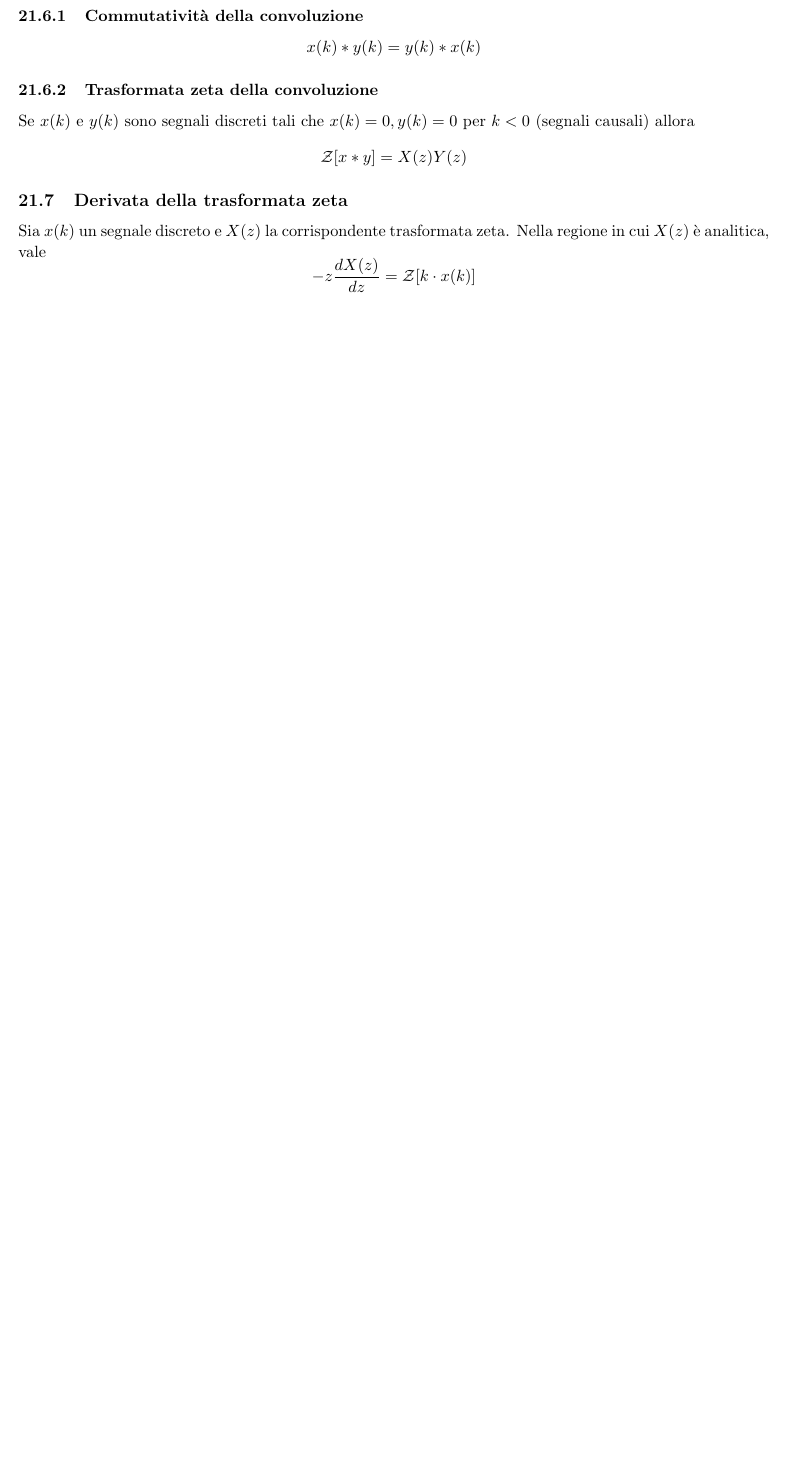
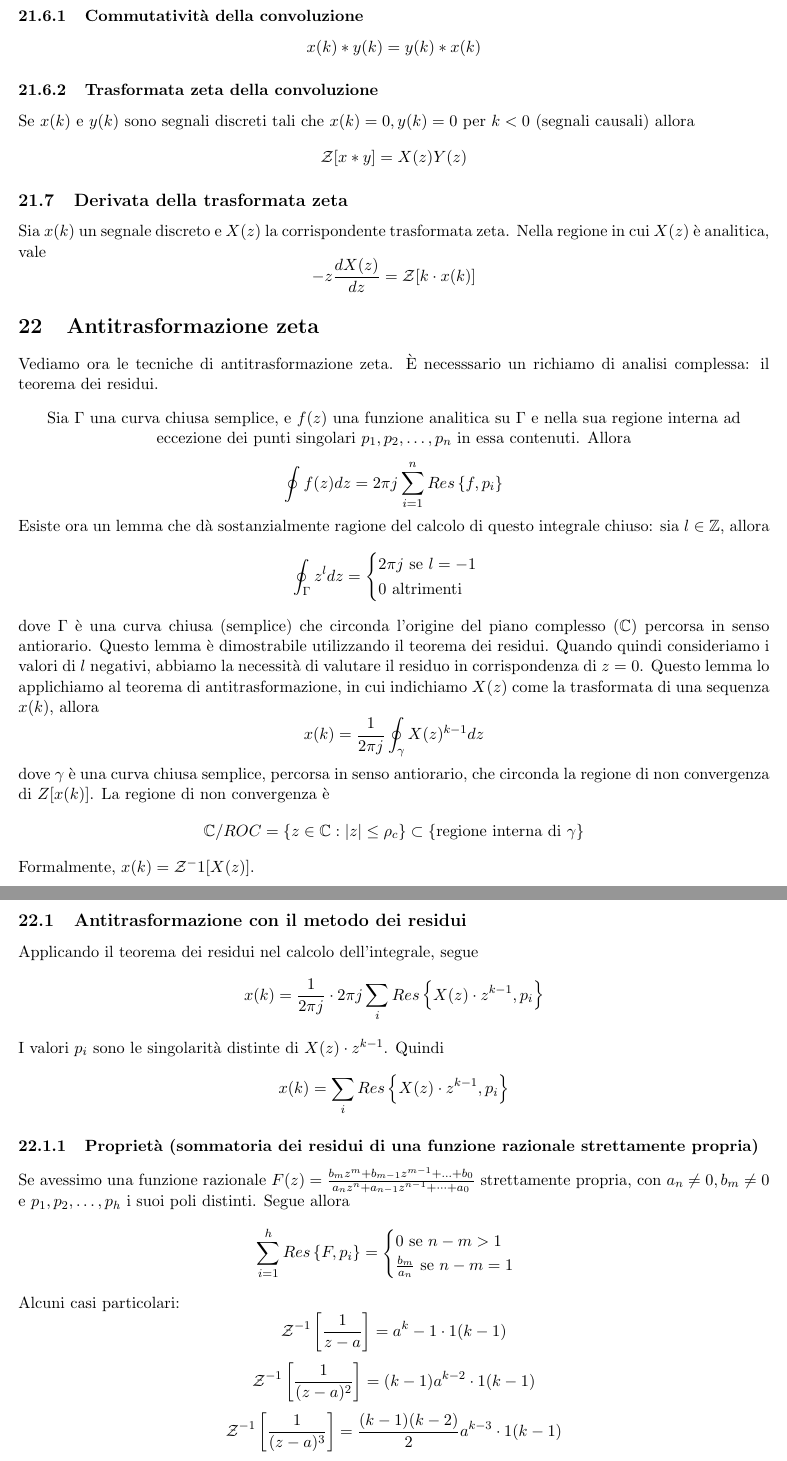
Before and after one commit to montali/fcanotes, a LaTeX document (fca.tex): part of page 48 of 48 before the commit and two parts of pages 48 and 49 of 50 after it, the two joined at a grey line, cut so that both start at the same text, the shorter picture padded with empty space. Compiled offline with pdfLaTeX.

Commit message:
Lesson 19

```diff
--- a/fca.tex
+++ b/fca.tex
@@ -1576,4 +1576,58 @@ Sia $x(k)$ un segnale discreto e $X(z)$ la corrispondente trasformata zeta. Nell
 \begin{displaymath}
     -z\frac{dX(z)}{dz} = \trz [k\cdot x(k)]
 \end{displaymath}
-
+\section{Antitrasformazione zeta}
+Vediamo ora le tecniche di antitrasformazione zeta. È necesssario un richiamo di analisi complessa: il teorema dei residui.
+\begin{center}
+    Sia $\Gamma$ una curva chiusa semplice, e $f(z)$ una funzione analitica su $\Gamma$ e nella sua regione interna ad eccezione dei punti singolari $p_1,p_2,\dots,p_n$ in essa contenuti. Allora
+\end{center}
+\begin{displaymath}
+    \oint f(z)dz=2\pi j \sum_{i=1}^n Res\left\{f,p_i\right\}
+\end{displaymath}
+Esiste ora un lemma che dà sostanzialmente ragione del calcolo di questo integrale chiuso: sia $l\in \mathbb{Z}$, allora
+\begin{displaymath}
+    \oint_\Gamma z^l dz = \begin{cases}
+        2\pi j \textrm{ se }l=-1 \\
+        0\textrm{ altrimenti}
+    \end{cases}
+\end{displaymath}
+dove $\Gamma$ è una curva chiusa (semplice) che circonda l'origine del piano complesso ($\mathbb{C}$) percorsa in senso antiorario. Questo lemma è dimostrabile utilizzando il teorema dei residui. Quando quindi consideriamo i valori di $l$ negativi, abbiamo la necessità di valutare il residuo in corrispondenza di $z=0$. Questo lemma lo applichiamo al teorema di antitrasformazione, in cui indichiamo $X(z)$ come la trasformata di una sequenza $x(k)$, allora
+\begin{displaymath}
+    x(k)=\frac{1}{2\pi j}\oint_\gamma X(z)^{k-1}dz
+\end{displaymath}
+dove $\gamma$ è una curva chiusa semplice, percorsa in senso antiorario, che circonda la regione di non convergenza di $Z[x(k)]$. La regione di non convergenza è
+\begin{displaymath}
+    \mathbb{C}/ROC = \left\{z \in \mathbb{C} : |z|\le \rho_c\right\} \subset \left\{\textrm{regione interna di }\gamma\right\}
+\end{displaymath}
+Formalmente, $x(k)=\trz^-1[X(z)]$.
+\subsection{Antitrasformazione con il metodo dei residui}
+Applicando il teorema dei residui nel calcolo dell'integrale, segue
+\begin{displaymath}
+    x(k)=\frac{1}{2\pi j}\cdot 2\pi j \sum_i Res \left\{X(z)\cdot z^{k-1}, p_i\right\}
+\end{displaymath}
+I valori $p_i$ sono le singolarità distinte di $X(z) \cdot z^{k-1}$.
+Quindi
+\begin{displaymath}
+    x(k)=\sum_i Res \left\{X(z)\cdot z^{k-1}, p_i\right\}
+\end{displaymath}
+\subsubsection{Proprietà (sommatoria dei residui di una funzione razionale strettamente propria)}
+Se avessimo una funzione razionale $F(z)=\frac{b_mz^m+b_{m-1}z^{m-1}+...+b_0}{a_nz^n+a_{n-1}z^{n-1}+\dots+a_0}$ strettamente propria, con $a_n\neq0, b_m\neq0$ e $p_1,p_2,\dots,p_h$ i suoi poli distinti. Segue allora
+\begin{displaymath}
+    \sum_{i=1}^h Res\left\{F,p_i\right\} = \begin{cases}
+        0 \textrm{ se }n-m>1 \\
+        \frac{b_m}{a_n} \textrm{ se }n-m=1
+    \end{cases}
+\end{displaymath}
+Alcuni casi particolari:
+\begin{displaymath}
+    \trz^{-1}\left[\frac{1}{z-a}\right] = a^k-1 \cdot 1(k-1)
+\end{displaymath}
+\begin{displaymath}
+    \trz^{-1}\left[\frac{1}{(z-a)^2}\right] = (k-1)a^{k-2}\cdot 1(k-1)
+\end{displaymath}
+\begin{displaymath}
+    \trz^{-1}\left[\frac{1}{(z-a)^3}\right] = \frac{(k-1)(k-2)}{2}a^{k-3}\cdot 1(k-1)
+\end{displaymath}
+\begin{displaymath}
+    \trz^{-1}\left[\frac{z}{z-a}\right] = a^k \cdot 1(k)
+\end{displaymath}
@@ -1579,0 +1658,2 @@ Sia $x(k)$ un segnale discreto e $X(z)$ la corrispondente trasformata zeta. Nell
+    \trz\left[{k}\choose{n-1}a^{k-(n-1)}\right] = \frac{z}{(z-a)^n}
+\end{displaymath}
```
Also changed, not shown: fca.pdf, fca.tex (27 more changed lines).
